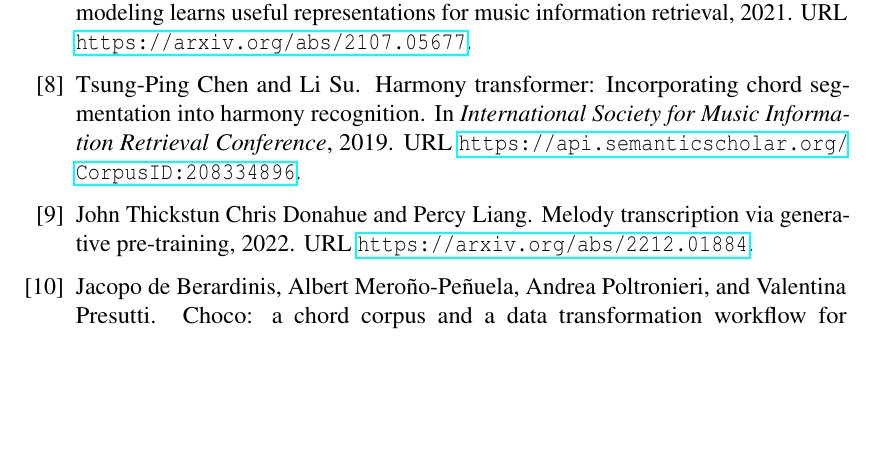
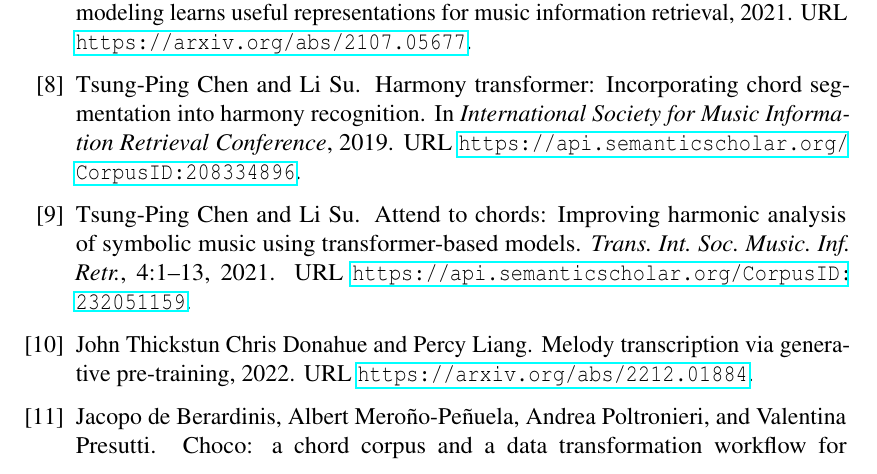
Before and after one commit to PierreRL/AutomaticChordRecognition, a LaTeX thesis (report/dissertation.tex, which reads report/references.bib): part of page 16 of 19, cut so that both start at the same text, the shorter picture padded with empty space. The pictures show the PDF file report/dissertation.pdf that the author committed with the source.

Commit message:
feat: update harmony transformer references

```diff
--- a/report/references.bib
+++ b/report/references.bib
@@ -319,3 +319,12 @@ doi = {10.1038/s41597-023-02410-w}
       primaryClass={eess.AS},
       url={https://arxiv.org/abs/2310.01353},
 }
+@article{AttendToChords,
+  title={Attend to Chords: Improving Harmonic Analysis of Symbolic Music Using Transformer-Based Models},
+  author={Tsung-Ping Chen and Li Su},
+  journal={Trans. Int. Soc. Music. Inf. Retr.},
+  year={2021},
+  volume={4},
+  pages={1-13},
+  url={https://api.semanticscholar.org/CorpusID:232051159}
+}
```
Also changed, not shown: report/chapters/background.tex (+1 -1 lines), report/dissertation.pdf, 1 other file.
